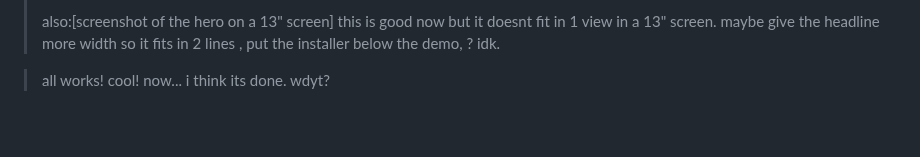
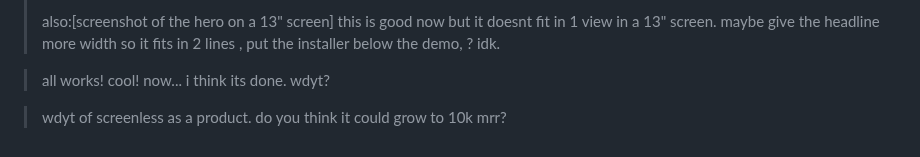
Before and after one commit to janwilmake/screenless, a Markdown page: intent/2026-10-18-session-16-call-back-not-pin.md, the part around the change. Drawn GitHub-style; blank space fills up the shorter version.

Commit message:
Record Jan's question about where screenless can go
Co-Authored-By: Claude Opus 5.5 <noreply@anthropic.com>

```diff
--- a/intent/2026-10-18-session-16-call-back-not-pin.md
+++ b/intent/2026-10-18-session-16-call-back-not-pin.md
@@ -133,3 +133,5 @@ then:
 > also:[screenshot of the hero on a 13" screen] this is good now but it doesnt fit in 1 view in a 13" screen. maybe give the headline more width so it fits in 2 lines , put the installer below the demo, ? idk.
 
 > all works! cool! now... i think its done. wdyt?
+
+> wdyt of screenless as a product. do you think it could grow to 10k mrr?
```
